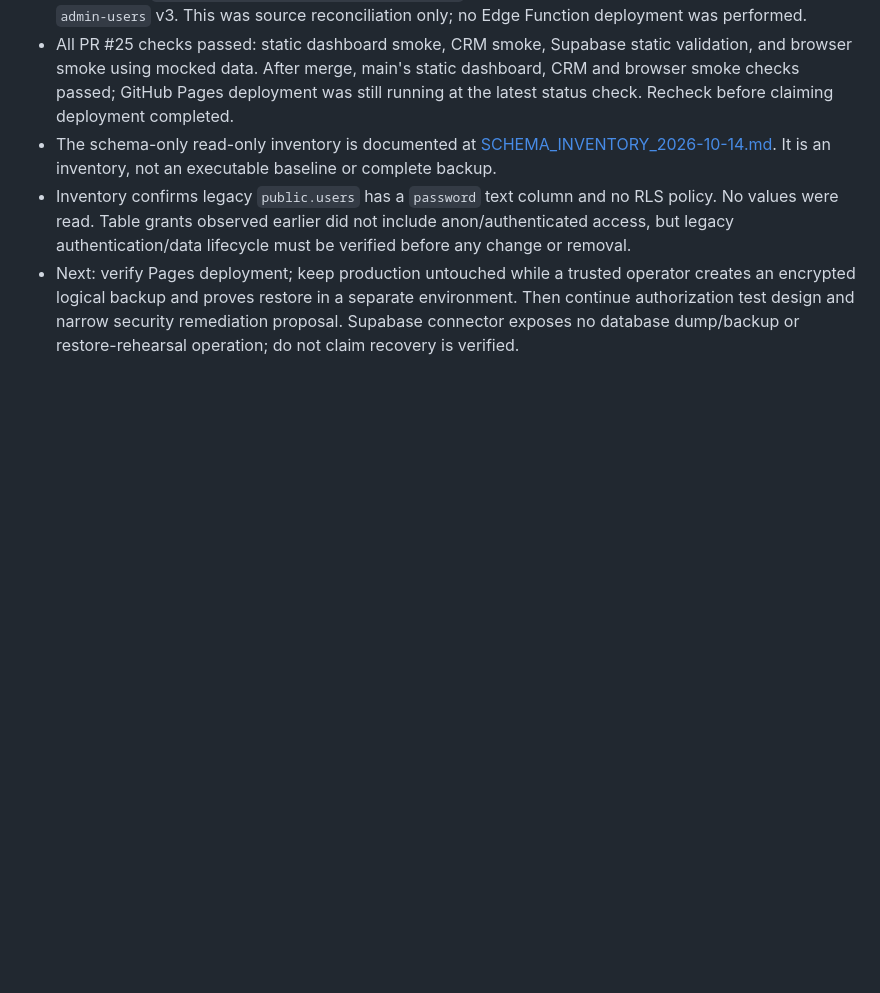
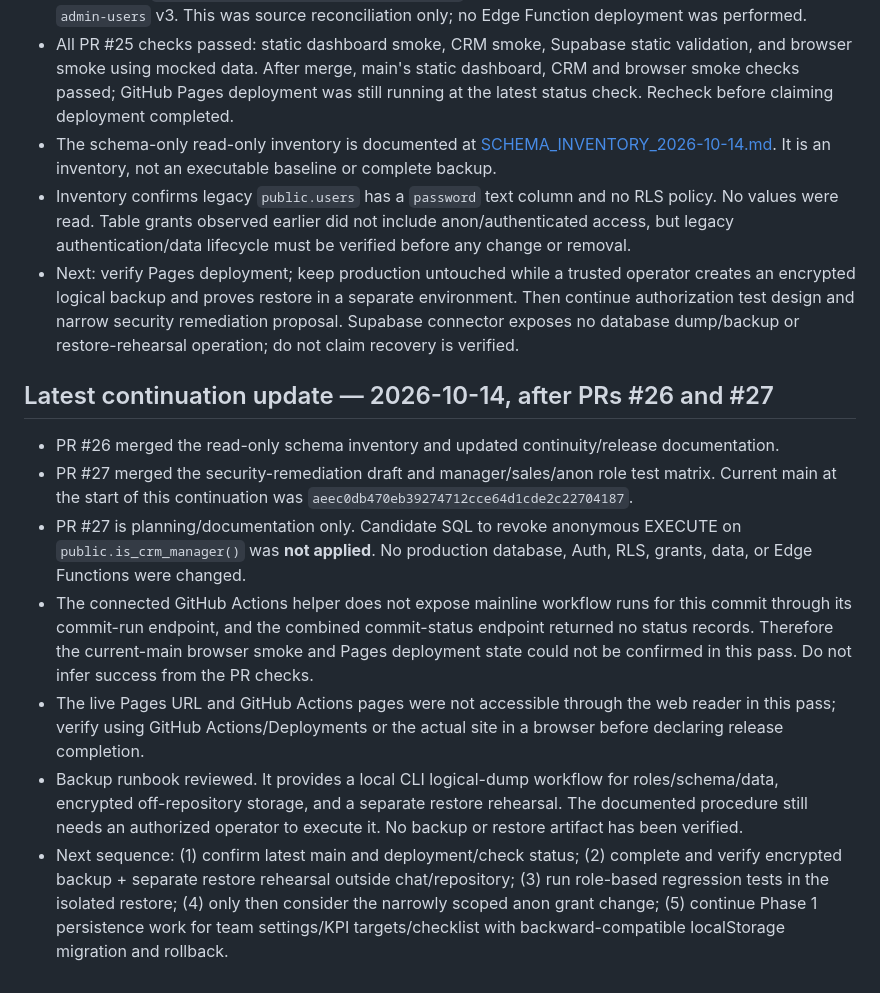
Before and after one commit to amirrivazak66-beep/anbox-sales, a Markdown page: docs/PROJECT_CONTINUITY.md, the part around the change. Drawn GitHub-style; blank space fills up the shorter version.

Commit message:
docs: record PR 26-27 continuation state

```diff
--- a/docs/PROJECT_CONTINUITY.md
+++ b/docs/PROJECT_CONTINUITY.md
@@ -156,3 +156,14 @@ A task is complete only when the intended outcome is clear, changes are committe
 - The schema-only read-only inventory is documented at [SCHEMA_INVENTORY_2026-10-14.md](SCHEMA_INVENTORY_2026-10-14.md). It is an inventory, not an executable baseline or complete backup.
 - Inventory confirms legacy `public.users` has a `password` text column and no RLS policy. No values were read. Table grants observed earlier did not include anon/authenticated access, but legacy authentication/data lifecycle must be verified before any change or removal.
 - Next: verify Pages deployment; keep production untouched while a trusted operator creates an encrypted logical backup and proves restore in a separate environment. Then continue authorization test design and narrow security remediation proposal. Supabase connector exposes no database dump/backup or restore-rehearsal operation; do not claim recovery is verified.
+
+
+## Latest continuation update — 2026-10-14, after PRs #26 and #27
+
+- PR #26 merged the read-only schema inventory and updated continuity/release documentation.
+- PR #27 merged the security-remediation draft and manager/sales/anon role test matrix. Current main at the start of this continuation was `aeec0db470eb39274712cce64d1cde2c22704187`.
+- PR #27 is planning/documentation only. Candidate SQL to revoke anonymous EXECUTE on `public.is_crm_manager()` was **not applied**. No production database, Auth, RLS, grants, data, or Edge Functions were changed.
+- The connected GitHub Actions helper does not expose mainline workflow runs for this commit through its commit-run endpoint, and the combined commit-status endpoint returned no status records. Therefore the current-main browser smoke and Pages deployment state could not be confirmed in this pass. Do not infer success from the PR checks.
+- The live Pages URL and GitHub Actions pages were not accessible through the web reader in this pass; verify using GitHub Actions/Deployments or the actual site in a browser before declaring release completion.
+- Backup runbook reviewed. It provides a local CLI logical-dump workflow for roles/schema/data, encrypted off-repository storage, and a separate restore rehearsal. The documented procedure still needs an authorized operator to execute it. No backup or restore artifact has been verified.
+- Next sequence: (1) confirm latest main and deployment/check status; (2) complete and verify encrypted backup + separate restore rehearsal outside chat/repository; (3) run role-based regression tests in the isolated restore; (4) only then consider the narrowly scoped anon grant change; (5) continue Phase 1 persistence work for team settings/KPI targets/checklist with backward-compatible localStorage migration and rollback.
```
